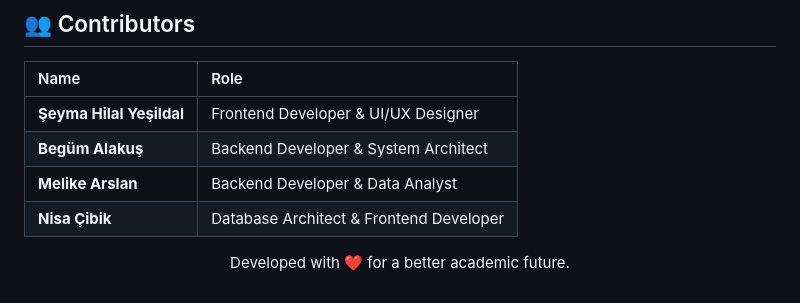
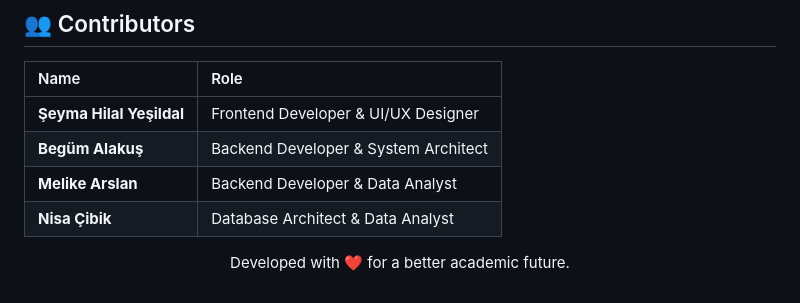
Before and after one commit to begumaLakus/OwnWay, a Markdown page: README.md, the part around the change. Rendered like a GitHub page.

Commit message:
Update Nisa Çibik's role in README.md

```diff
--- a/README.md
+++ b/README.md
@@ -81,7 +81,7 @@ npm install
 | **Şeyma Hilal Yeşildal** | Frontend Developer & UI/UX Designer |
 | **Begüm Alakuş** | Backend Developer & System Architect |
 | **Melike Arslan** | Backend Developer & Data Analyst |
-| **Nisa Çibik** | Database Architect & Frontend Developer |
+| **Nisa Çibik** | Database Architect & Data Analyst |
 
 <p align="center">
   Developed with ❤️ for a better academic future.
```
